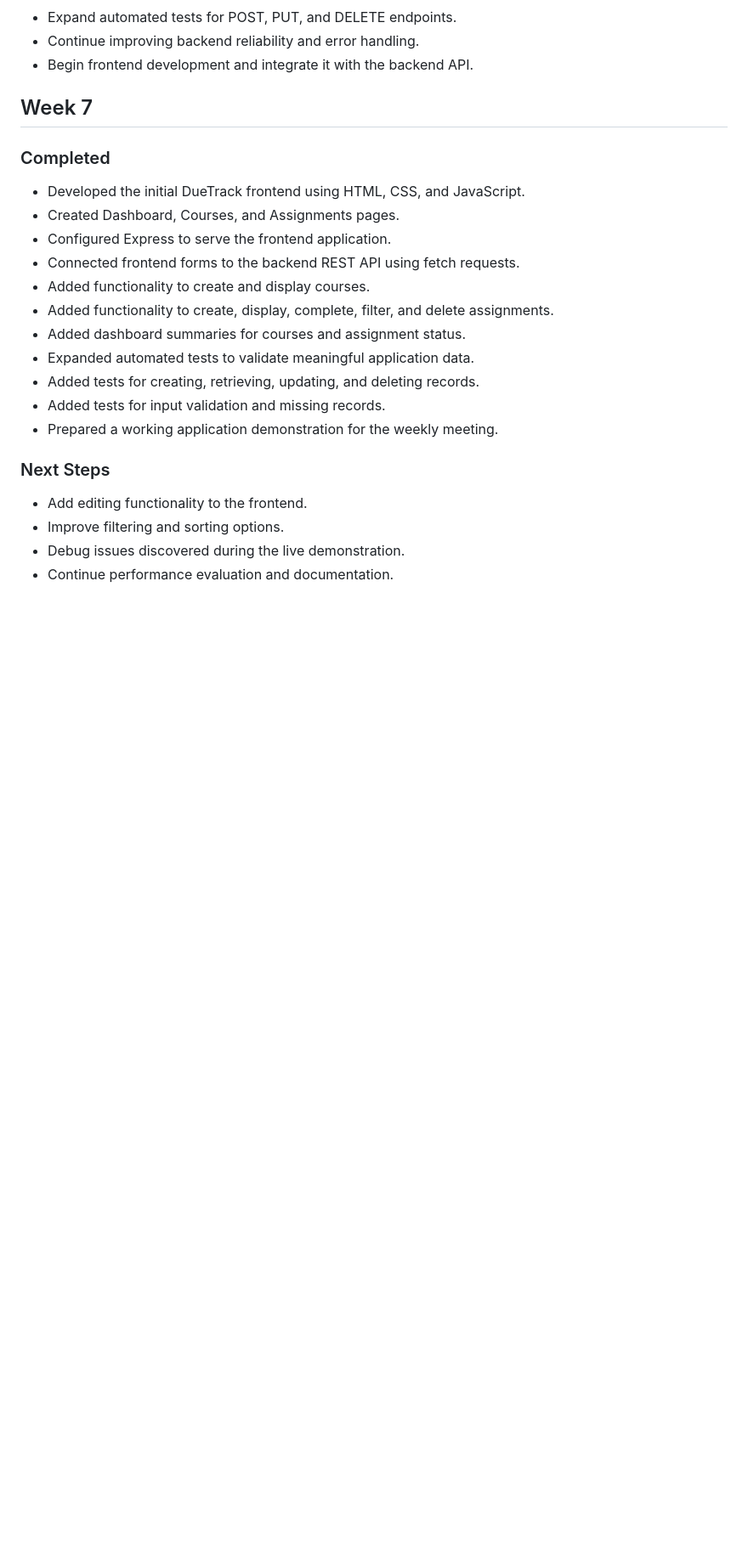
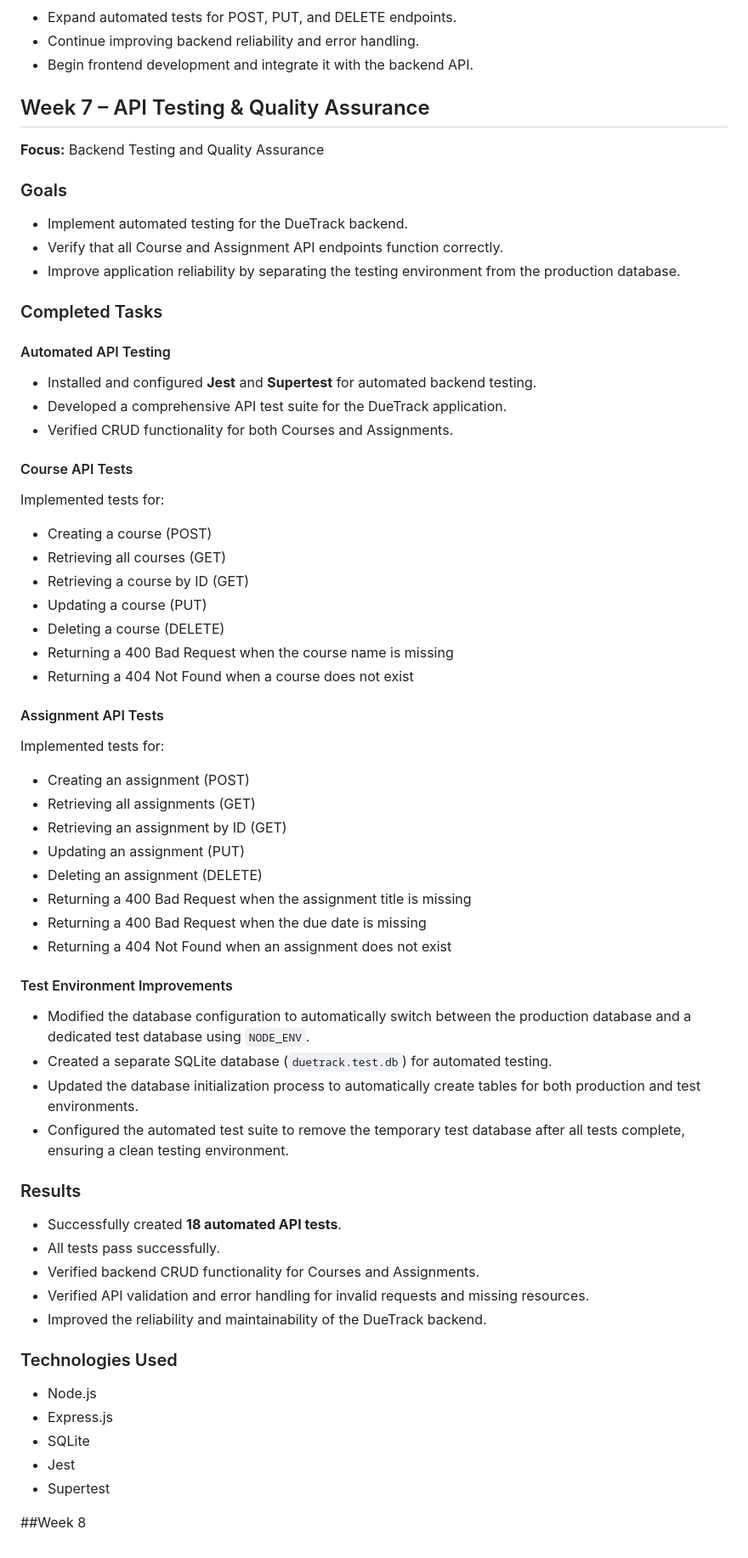
Before and after one commit to agivens5/DueTrack, a Markdown page: docs/Progress_Log.md, the part around the change. Shown at 85% size. Rendered like a GitHub page; blank space fills up the shorter version.

Commit message:
Update Progress Log with Week 7 and Week 8 details
Expanded the Progress Log to include Week 7 and Week 8 updates, detailing completed tasks, goals, automated API testing, and technology used.

```diff
--- a/docs/Progress_Log.md
+++ b/docs/Progress_Log.md
@@ -84,25 +84,61 @@
 - Continue improving backend reliability and error handling.
 - Begin frontend development and integrate it with the backend API.
 
-## Week 7
+## Week 7 – API Testing & Quality Assurance
 
-### Completed
+**Focus:** Backend Testing and Quality Assurance
 
-- Developed the initial DueTrack frontend using HTML, CSS, and JavaScript.
-- Created Dashboard, Courses, and Assignments pages.
-- Configured Express to serve the frontend application.
-- Connected frontend forms to the backend REST API using fetch requests.
-- Added functionality to create and display courses.
-- Added functionality to create, display, complete, filter, and delete assignments.
-- Added dashboard summaries for courses and assignment status.
-- Expanded automated tests to validate meaningful application data.
-- Added tests for creating, retrieving, updating, and deleting records.
-- Added tests for input validation and missing records.
-- Prepared a working application demonstration for the weekly meeting.
+### Goals
+- Implement automated testing for the DueTrack backend.
+- Verify that all Course and Assignment API endpoints function correctly.
+- Improve application reliability by separating the testing environment from the production database.
 
-### Next Steps
+### Completed Tasks
 
-- Add editing functionality to the frontend.
-- Improve filtering and sorting options.
-- Debug issues discovered during the live demonstration.
-- Continue performance evaluation and documentation.
+#### Automated API Testing
+- Installed and configured **Jest** and **Supertest** for automated backend testing.
+- Developed a comprehensive API test suite for the DueTrack application.
+- Verified CRUD functionality for both Courses and Assignments.
+
+#### Course API Tests
+Implemented tests for:
+- Creating a course (POST)
+- Retrieving all courses (GET)
+- Retrieving a course by ID (GET)
+- Updating a course (PUT)
+- Deleting a course (DELETE)
+- Returning a 400 Bad Request when the course name is missing
+- Returning a 404 Not Found when a course does not exist
+
+#### Assignment API Tests
+Implemented tests for:
+- Creating an assignment (POST)
+- Retrieving all assignments (GET)
+- Retrieving an assignment by ID (GET)
+- Updating an assignment (PUT)
+- Deleting an assignment (DELETE)
+- Returning a 400 Bad Request when the assignment title is missing
+- Returning a 400 Bad Request when the due date is missing
+- Returning a 404 Not Found when an assignment does not exist
+
+#### Test Environment Improvements
+- Modified the database configuration to automatically switch between the production database and a dedicated test database using `NODE_ENV`.
+- Created a separate SQLite database (`duetrack.test.db`) for automated testing.
+- Updated the database initialization process to automatically create tables for both production and test environments.
+- Configured the automated test suite to remove the temporary test database after all tests complete, ensuring a clean testing environment.
+
+### Results
+- Successfully created **18 automated API tests**.
+- All tests pass successfully.
+- Verified backend CRUD functionality for Courses and Assignments.
+- Verified API validation and error handling for invalid requests and missing resources.
+- Improved the reliability and maintainability of the DueTrack backend.
+
+### Technologies Used
+- Node.js
+- Express.js
+- SQLite
+- Jest
+- Supertest
+
+##Week 8
```
